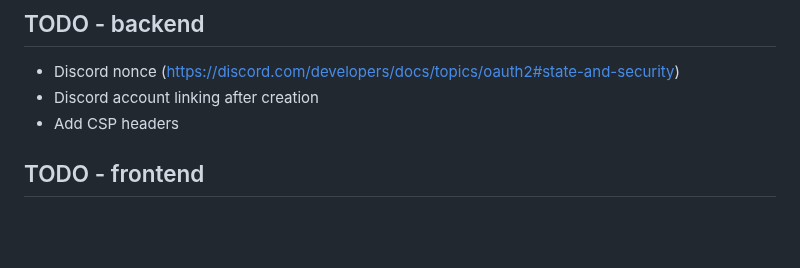
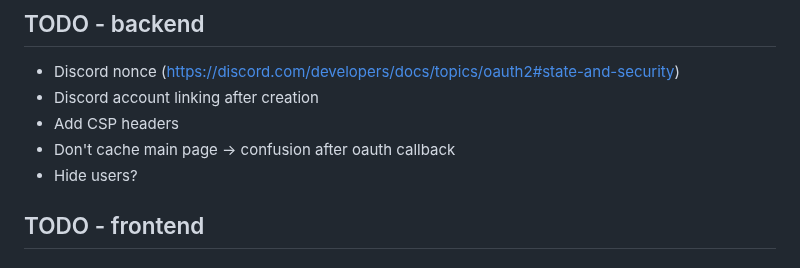
Before and after one commit to StudSec/pwncrates, a Markdown page: README.md, the part around the change. Rendered like a GitHub page; blank space fills up the shorter version.

```diff
--- a/README.md
+++ b/README.md
@@ -103,6 +103,8 @@ https://git-scm.com/docs/git-credential-store
 - Discord nonce (https://discord.com/developers/docs/topics/oauth2#state-and-security)
 - Discord account linking after creation
 - Add CSP headers
+- Don't cache main page ->  confusion after oauth callback
+- Hide users?
 
 ## TODO - frontend
 #### General
```
